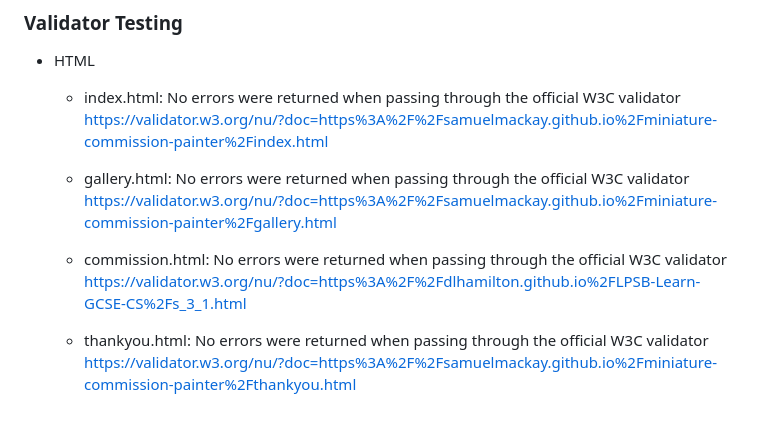
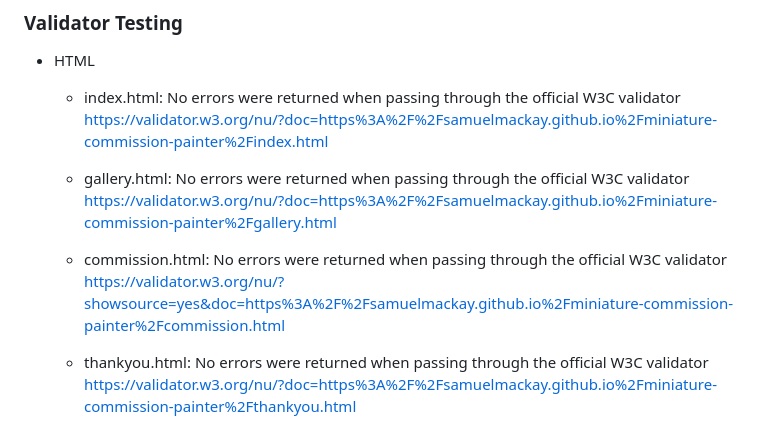
Before and after one commit to SamuelMacKay/miniature-commission-painter, a Markdown page: README.md, the part around the change. Drawn GitHub-style.

Commit message:
working on README.md

```diff
--- a/README.md
+++ b/README.md
@@ -115,7 +115,7 @@ If this section grows too long, you may want to split it off into a separate fil
 
    - gallery.html: No errors were returned when passing through the official W3C validator<br> https://validator.w3.org/nu/?doc=https%3A%2F%2Fsamuelmackay.github.io%2Fminiature-commission-painter%2Fgallery.html
 
-   - commission.html: No errors were returned when passing through the official W3C validator<br> https://validator.w3.org/nu/?doc=https%3A%2F%2Fdlhamilton.github.io%2FLPSB-Learn-GCSE-CS%2Fs_3_1.html
+   - commission.html: No errors were returned when passing through the official W3C validator<br> https://validator.w3.org/nu/?showsource=yes&doc=https%3A%2F%2Fsamuelmackay.github.io%2Fminiature-commission-painter%2Fcommission.html
 
    - thankyou.html: No errors were returned when passing through the official W3C validator<br> https://validator.w3.org/nu/?doc=https%3A%2F%2Fsamuelmackay.github.io%2Fminiature-commission-painter%2Fthankyou.html
 
```
